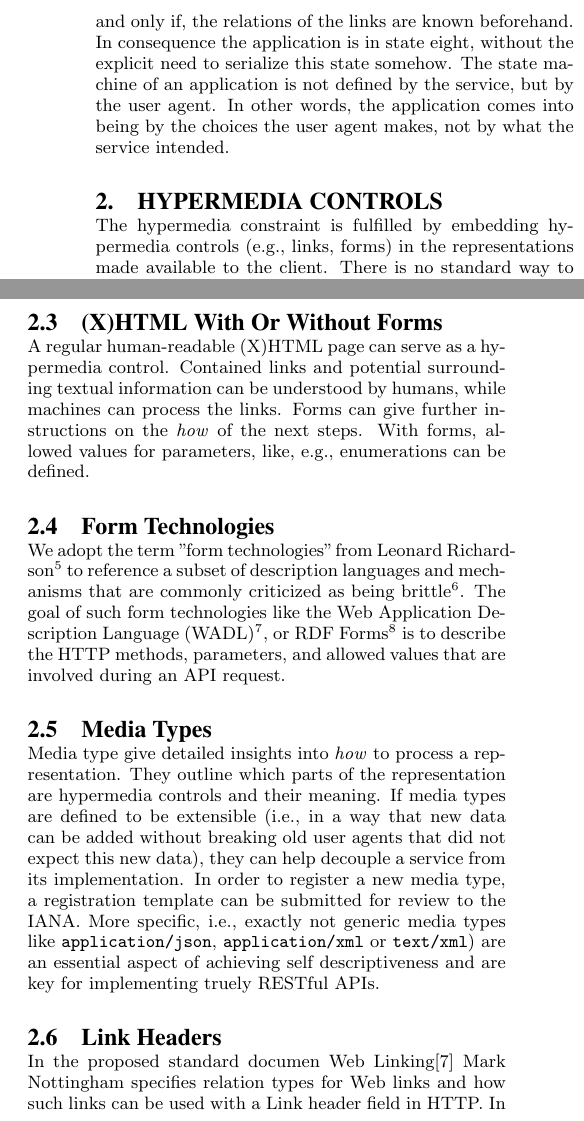
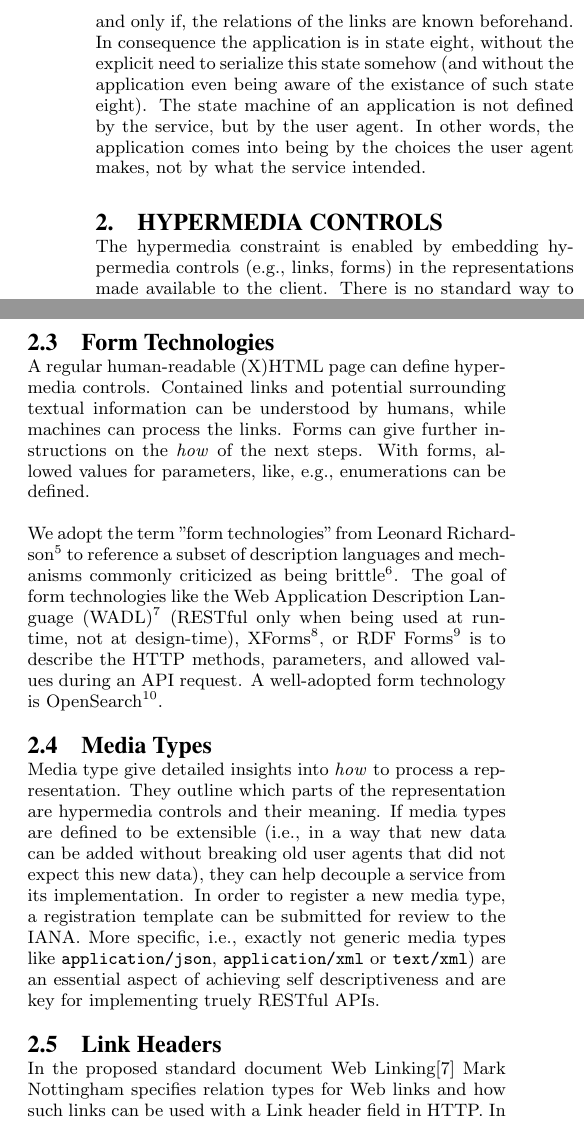
Before and after one commit to tomayac/_Private-Paper-WS-REST2011, a LaTeX paper (sigproc-sp.tex): two parts of the columns of page 2 of 4, joined at a grey line, cut so that both start at the same text. Compiled offline with pdfLaTeX.

Commit message:
Final version. Submitted to EasyChair.

```diff
--- a/sigproc-sp.tex
+++ b/sigproc-sp.tex
@@ -116,16 +116,15 @@ In the Richardson Maturity Model\footnote{\url{http://martinfowler.com/articles/
 The authors, however, prefer not to use the RMM because it implies that the three lower levels induce a researched set of properties that imply that there is a known/assessable value in applying only a subset of the REST constraints.
 
 \subsection{On the Hypermedia Constraint}\label{sec:hateoas}
-We have cited Fielding's to-the-point definition of \textit{hypermedia}/\textit{hypertext} above. Next, we define \textit{application state}. The problem with \textit{application state}, however, is that it is understood differently by different people. We tend to a definition that is explained best with the example of pagination on a search engine results page. Assume each page contained a link to its direct successor and predecessor. If the current page has a link to page seven and page nine, there can be directly implied that the current page must be page eight, if, and only if, the relations of the links are known beforehand. In consequence the application is in state eight, without the explicit need to serialize this state somehow. The state machine of an application is not defined by the service, but by the user agent. In other words, the application comes into being by the choices the user agent makes, not by what the service intended.
+We have cited Fielding's to-the-point definition of \textit{hypermedia}/\textit{hypertext} above. Next, we define \textit{application state}. The problem with \textit{application state}, however, is that it is understood differently by different people. We tend to a definition that is explained best with the example of pagination on a search engine results page. Assume each page contained a link to its direct successor and predecessor. If the current page has a link to page seven and page nine, there can be directly implied that the current page must be page eight, if, and only if, the relations of the links are known beforehand. In consequence the application is in state eight, without the explicit need to serialize this state somehow (and without the application even being aware of the existance of such state eight). The state machine of an application is not defined by the service, but by the user agent. In other words, the application comes into being by the choices the user agent makes, not by what the service intended.
 
 \section{Hypermedia Controls}\label{sec:currenthateoas}
-The hypermedia constraint is fulfilled by embedding hypermedia controls (e.g., links, forms) in the representations made available to the client. There is no standard way to represent these controls, however, some common practices.
+The hypermedia constraint is enabled by embedding hypermedia controls (e.g., links, forms) in the representations made available to the client. There is no standard way to represent these controls, however, some common practices.
 
 \subsection{Atom Syndication Format (RFC4287)}\label{sec:atom}
 In the Atom Syndication Format \cite{Atom:Synd} there is the \texttt{atom:link} element that defines a reference from an entry or feed to a Web resource. The (simplified) structure of the element is as follows:
 \begin{verbatim}
-atomLink =
-  element atom:link {
+atomLink = element atom:link {
     attribute href { atomUri },
     attribute rel { atomNCName | atomUri }?,
     attribute type { atomMediaType }?,
@@ -145,17 +144,16 @@ The Atom Publishing Protocol\cite{Atom:Pub} is an application-level protocol for
 \end{verbatim}
 The elements and attributes of the JSON serialization are a straight-forward mapping of the XML serialization, its advantage is that it is directly usable in JavaScript.
 
-\subsection{(X)HTML With Or Without Forms}\label{sec:xhtml}
-A regular human-readable (X)HTML page can serve as a hypermedia control. Contained links and potential surrounding textual information can be understood by humans, while machines can process the links. Forms can give further instructions on the \textit{how} of the next steps. With forms, allowed values for parameters, like, e.g., enumerations can be defined.
+\subsection{Form Technologies}\label{sec:formtechs}
+A regular human-readable (X)HTML page can define hypermedia controls. Contained links and potential surrounding textual information can be understood by humans, while machines can process the links. Forms can give further instructions on the \textit{how} of the next steps. With forms, allowed values for parameters, like, e.g., enumerations can be defined.
 
-\subsection{Form Technologies}\label{sec:formtechs}
-We adopt the term "form technologies" from Leonard Richardson\footnote{\url{http://www.crummy.com/writing/speaking/2008-QCon/act3.html}} to reference a subset of description languages and mechanisms that are commonly criticized as being brittle\footnote{See, e.g., \url{http://bitworking.org/news/193/Do-we-need-WADL} for WADL.}. The goal of such form technologies like the Web Application Description Language (WADL)\footnote{\url{http://www.w3.org/Submission/wadl/}}, or RDF Forms\footnote{\url{http://www.markbaker.ca/2003/05/RDF-Forms/}} is to describe the HTTP methods, parameters, and allowed values that are involved during an API request.
+We adopt the term "form technologies" from Leonard Richardson\footnote{\url{http://www.crummy.com/writing/speaking/2008-QCon/act3.html}} to reference a subset of description languages and mechanisms commonly criticized as being brittle\footnote{See, e.g., \url{http://bitworking.org/news/193/Do-we-need-WADL} for WADL.}. The goal of form technologies like the Web Application Description Language (WADL)\footnote{\url{http://www.w3.org/Submission/wadl/}} (RESTful only when being used at run-time, not at design-time), XForms\footnote{\url{http://www.w3.org/TR/xforms/}}, or RDF Forms\footnote{\url{http://www.markbaker.ca/2003/05/RDF-Forms/}} is to describe the HTTP methods, parameters, and allowed values during an API request. A well-adopted form technology is OpenSearch\footnote{\url{http://www.opensearch.org/}}.
 
 \subsection{Media Types}\label{sec:mediatypes}
 Media type give detailed insights into \textit{how} to process a representation. They outline which parts of the representation are hypermedia controls and their meaning. If media types are defined to be extensible (i.e., in a way that new data can be added without breaking old user agents that did not expect this new data), they can help decouple a service from its implementation. In order to register a new media type, a registration template can be submitted for review to the IANA. More specific, i.e., exactly not generic media types like \texttt{application/json}, \texttt{application/xml} or \texttt{text/xml}) are an essential aspect of achieving self descriptiveness and are key for implementing truely RESTful APIs.
 
 \subsection{Link Headers}\label{sec:linkheaders}
-In the proposed standard documen Web Linking\cite{Link:Headers} Mark Nottingham specifies relation types for Web links and how such links can be used with a Link header field in HTTP. In addition to that the document also defines a registry for link relations (section 6.2.2), therewith updating the relations defined in the Atom Syndication Format. Quoting from \cite{Link:Headers}:
+In the proposed standard document Web Linking\cite{Link:Headers} Mark Nottingham specifies relation types for Web links and how such links can be used with a Link header field in HTTP. In addition to that the document also defines a registry for link relations (section 6.2.2), therewith updating the relations defined in the Atom Syndication Format. Quoting from \cite{Link:Headers}:
 \begin{quote}
 The Link entity-header field provides a means for serialising one or more links in HTTP headers.  It is semantically equivalent to the <LINK> element in HTML, as well as the atom:link feed-level element in Atom [RFC4287].
 \end{quote}
```
Also changed, not shown: sigproc-sp.pdf, sigproc-sp.tex (2 more changed lines), 3 other files.
